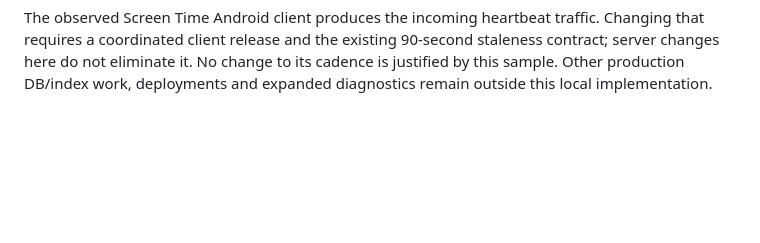
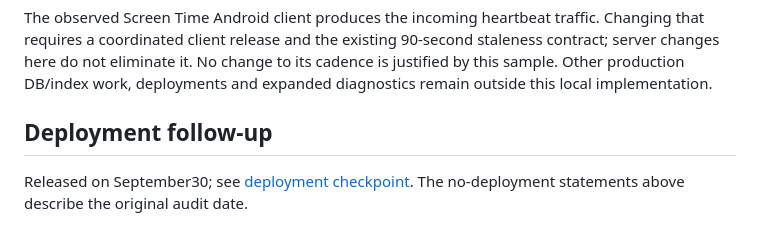
Before and after one commit to edemko/developed-web, a Markdown page: docs/audits/2026-09-27-local-supabase-usage.md, the part around the change. Drawn GitHub-style; blank space fills up the shorter version.

Commit message:
Record verified Supabase optimization deployment and rollback [no deploy]

```diff
--- a/docs/audits/2026-09-27-local-supabase-usage.md
+++ b/docs/audits/2026-09-27-local-supabase-usage.md
@@ -127,3 +127,8 @@ Changing that requires a coordinated client release and the existing 90-second
 staleness contract; server changes here do not eliminate it. No change to its
 cadence is justified by this sample. Other production DB/index work, deployments
 and expanded diagnostics remain outside this local implementation.
+
+## Deployment follow-up
+
+Released on September30; see [deployment checkpoint](2026-09-30-supabase-deployment.md).
+The no-deployment statements above describe the original audit date.
```
Also changed, not shown: docs/audits/2026-09-30-supabase-deployment.md (added, +77 -0 lines), 1 other file.
